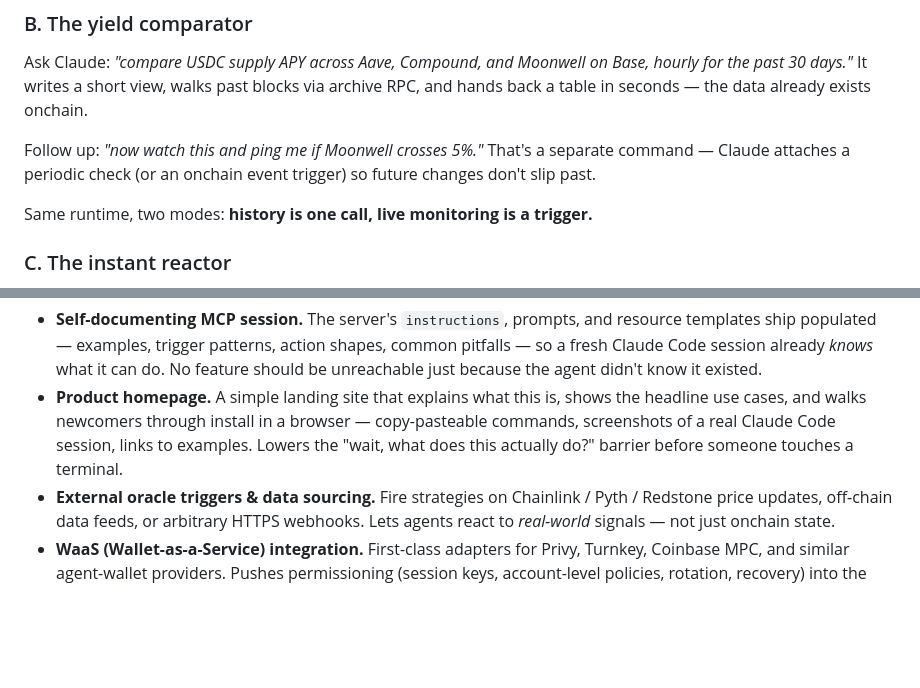
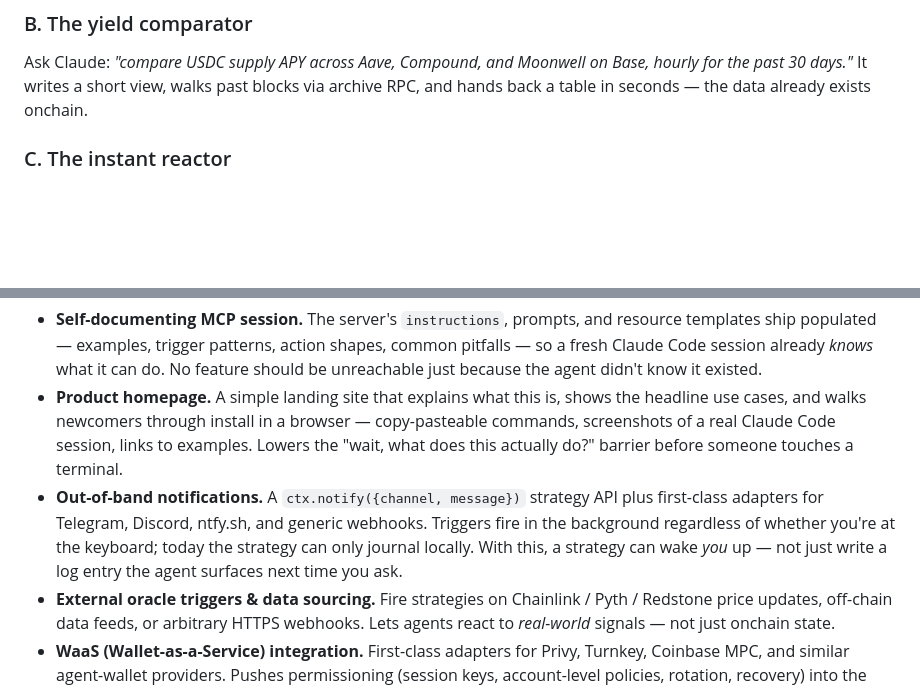
Before and after one commit to forrestkim-iotrust/onchain-strategy-mcp, a Markdown page: README.md, 2 parts joined by grey strips. Drawn GitHub-style; blank space fills up the shorter version.

```diff
--- a/README.md
+++ b/README.md
@@ -101,10 +101,6 @@ Ask Claude: *"when ETH or USDC arrives at my burner, auto-convert to USDC and su
 
 Ask Claude: *"compare USDC supply APY across Aave, Compound, and Moonwell on Base, hourly for the past 30 days."* It writes a short view, walks past blocks via archive RPC, and hands back a table in seconds — the data already exists onchain.
 
-Follow up: *"now watch this and ping me if Moonwell crosses 5%."* That's a separate command — Claude attaches a periodic check (or an onchain event trigger) so future changes don't slip past.
-
-Same runtime, two modes: **history is one call, live monitoring is a trigger.**
-
 ### C. The instant reactor
 
 Ask Claude: *"watch the Aave oracle for ETH price updates. If price drops more than 2% in one update, repay my borrow."* Claude attaches a log-event trigger. When the event fires onchain, the strategy runs within seconds.
@@ -151,6 +147,7 @@ What's next:
 
 - **Self-documenting MCP session.** The server's `instructions`, prompts, and resource templates ship populated — examples, trigger patterns, action shapes, common pitfalls — so a fresh Claude Code session already *knows* what it can do. No feature should be unreachable just because the agent didn't know it existed.
 - **Product homepage.** A simple landing site that explains what this is, shows the headline use cases, and walks newcomers through install in a browser — copy-pasteable commands, screenshots of a real Claude Code session, links to examples. Lowers the "wait, what does this actually do?" barrier before someone touches a terminal.
+- **Out-of-band notifications.** A `ctx.notify({channel, message})` strategy API plus first-class adapters for Telegram, Discord, ntfy.sh, and generic webhooks. Triggers fire in the background regardless of whether you're at the keyboard; today the strategy can only journal locally. With this, a strategy can wake *you* up — not just write a log entry the agent surfaces next time you ask.
 - **External oracle triggers & data sourcing.** Fire strategies on Chainlink / Pyth / Redstone price updates, off-chain data feeds, or arbitrary HTTPS webhooks. Lets agents react to *real-world* signals — not just onchain state.
 - **WaaS (Wallet-as-a-Service) integration.** First-class adapters for Privy, Turnkey, Coinbase MPC, and similar agent-wallet providers. Pushes permissioning (session keys, account-level policies, rotation, recovery) into the wallet layer where it scales — burner + local policy stays for solo operators, WaaS for teams / production / multi-tenant.
 - **Non-AMM venue integrations.** First-class support for Hyperliquid (perps), Polymarket (prediction markets), and similar orderbook / specialized venues. Agents place, manage, settle.
```
Also changed, not shown: README_ko.md (+1 -4 lines).
